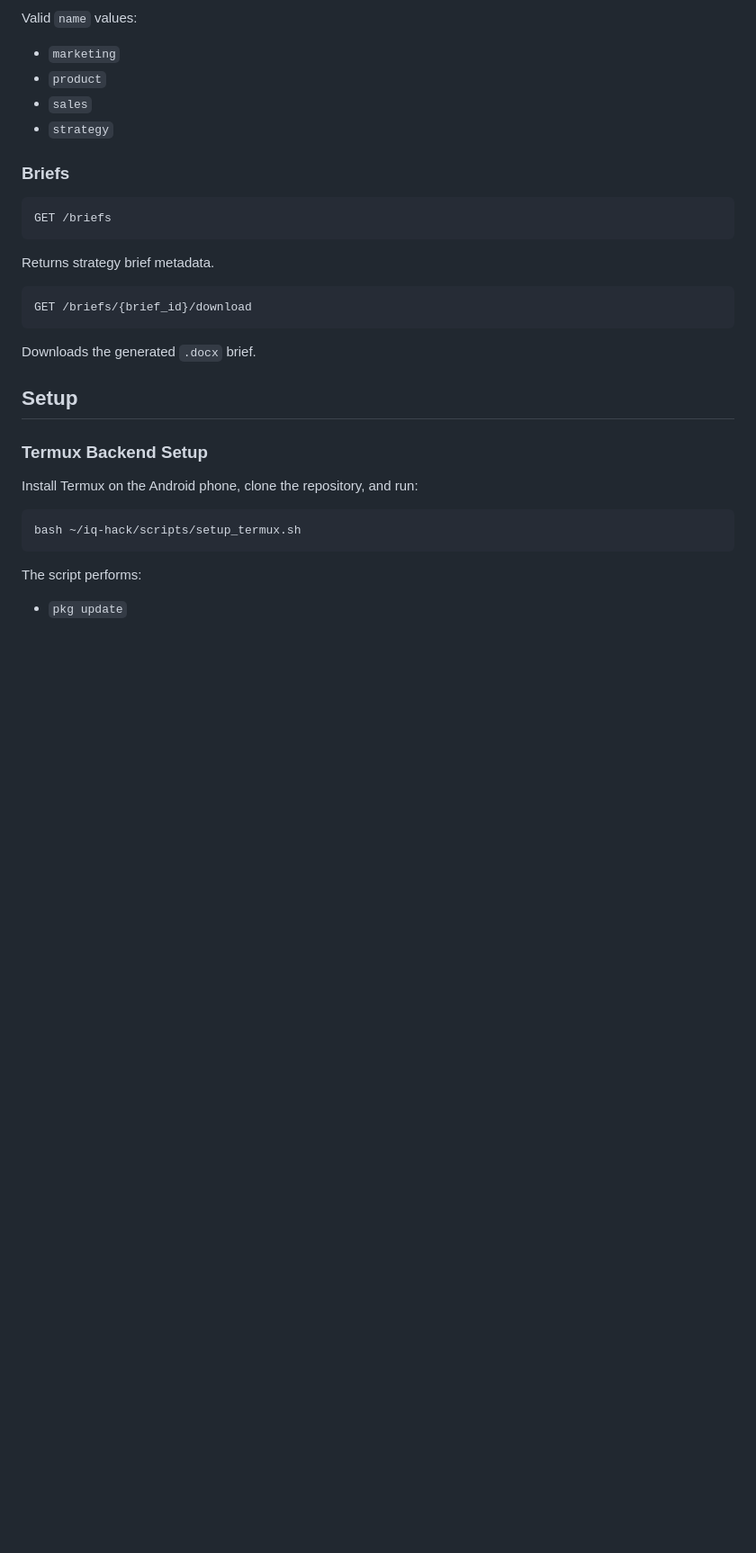
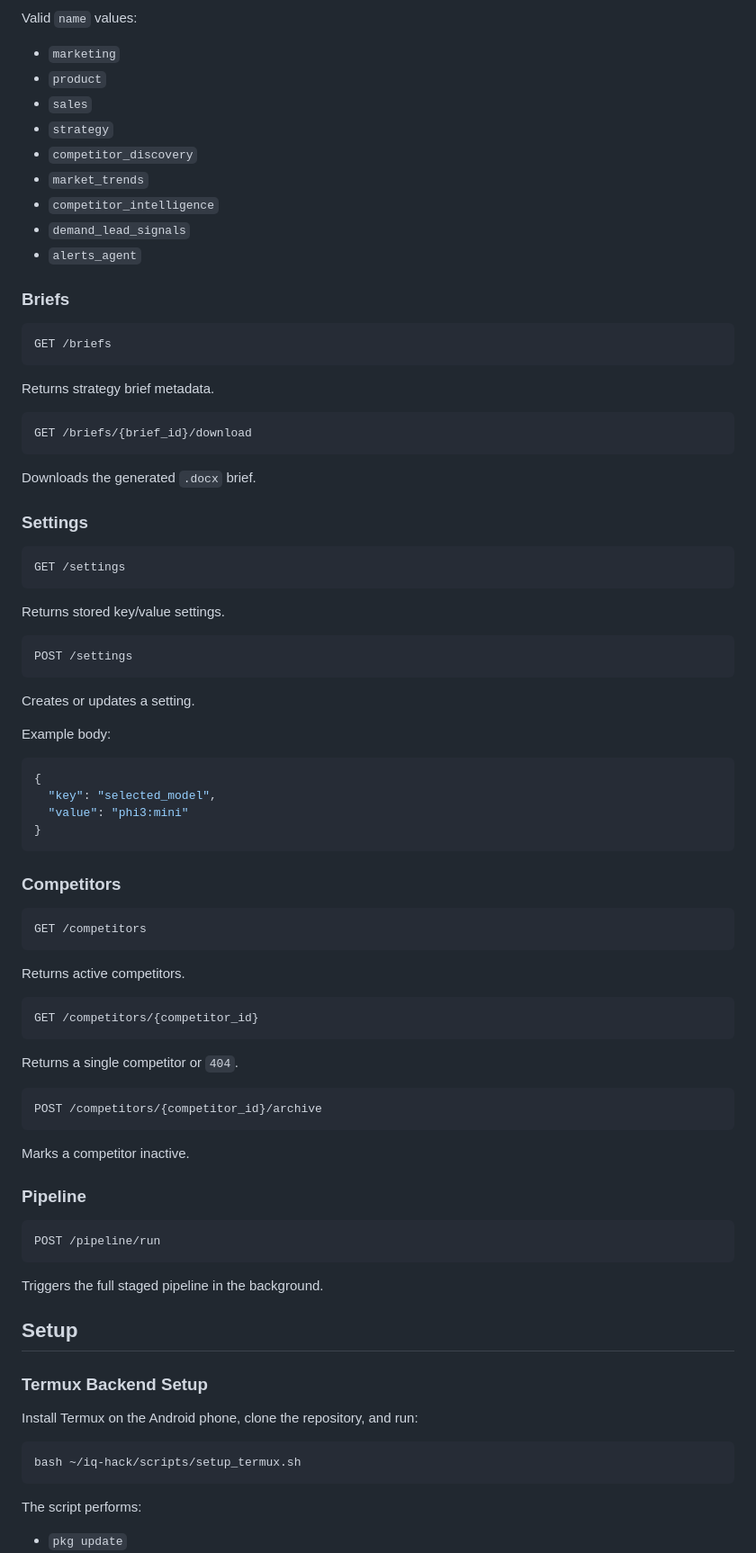
Before and after one commit to shri771/apex-, a Markdown page: README.md, the part around one of its changes. Shown at 90% size. Drawn GitHub-style; blank space fills up the shorter version.

````diff
--- a/README.md
+++ b/README.md
@@ -425,6 +489,11 @@ Valid `name` values:
 - `product`
 - `sales`
 - `strategy`
+- `competitor_discovery`
+- `market_trends`
+- `competitor_intelligence`
+- `demand_lead_signals`
+- `alerts_agent`
 
 ### Briefs
 
@@ -439,6 +508,57 @@ GET /briefs/{brief_id}/download
 ```
 
 Downloads the generated `.docx` brief.
+
+### Settings
+
+```http
+GET /settings
+```
+
+Returns stored key/value settings.
+
+```http
+POST /settings
+```
+
+Creates or updates a setting.
+
+Example body:
+
+```json
+{
+  "key": "selected_model",
+  "value": "phi3:mini"
+}
+```
+
+### Competitors
+
+```http
+GET /competitors
+```
+
+Returns active competitors.
+
+```http
+GET /competitors/{competitor_id}
+```
+
+Returns a single competitor or `404`.
+
+```http
+POST /competitors/{competitor_id}/archive
+```
+
+Marks a competitor inactive.
+
+### Pipeline
+
+```http
+POST /pipeline/run
+```
+
+Triggers the full staged pipeline in the background.
 
 ## Setup
 
````
Also changed, not shown: other parts of README.md (+80 -17 lines).
